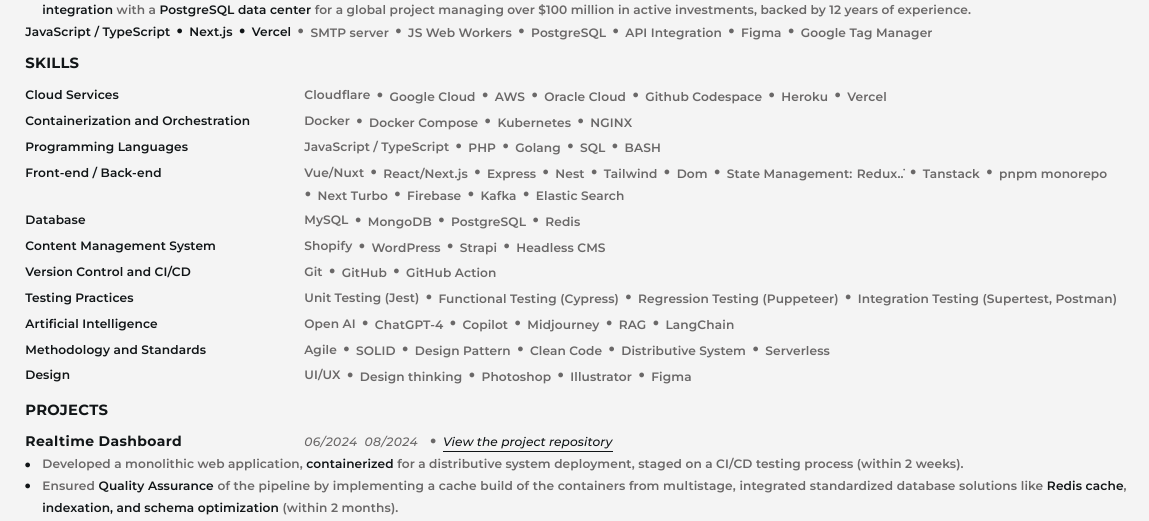
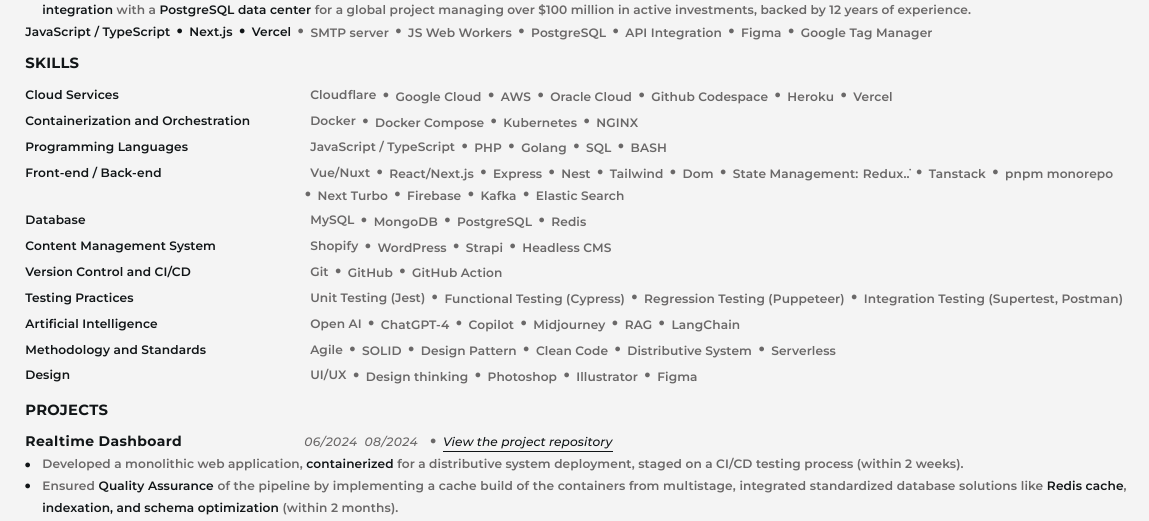
Before and after one commit to aminesayagh/Resume-Template-Latex, a LaTeX CV (resume.tex): part of the page, cut so that both start at the same text. The pictures show the PDF file resume.pdf that the author committed with the source.

Commit message:
small fixation

```diff
--- a/resume.tex
+++ b/resume.tex
@@ -228,17 +228,17 @@
 	}%
 }\\[1.4ex]
 \sectioncontainer{SKILLS}{
-\customcol{Cloud Services}{\para{\color{customgray}Cloudflare}\skill{Google Cloud}\skill{AWS}\skill{Oracle Cloud}\skill{Github Codespace}\skill{Heroku}\skill{Vercel}}
-\customcol{Containerization and Orchestration}{\para{\color{customgray}Docker}\skill{Docker Compose}\skill{Kubernetes}\skill{NGINX}}
-\customcol{Programming Languages}{\para{\color{customgray}JavaScript / TypeScript}\skill{PHP}\skill{Golang}\skill{SQL}\skill{BASH}}
-\customcol{Front-end / Back-end}{\para{\color{customgray}Vue/Nuxt}\skill{React/Next.js}\skill{Express}\skill{Nest}\skill{Tailwind}\skill{Dom}\skill{State Management: Redux\...}\skill{Tanstack}\skill{pnpm monorepo}\skill{Next Turbo}\skill{Firebase}\skill{Kafka}\skill{Elastic Search}}
-\customcol{Database}{\para{\color{customgray}MySQL}\skill{MongoDB}\skill{PostgreSQL}\skill{Redis}}
-\customcol{Content Management System}{\para{\color{customgray}Shopify}\skill{WordPress}\skill{Strapi}\skill{Headless CMS}}
-\customcol{Version Control and CI/CD}{\para{\color{customgray}Git}\skill{GitHub}\skill{GitHub Action}}
-\customcol{Testing Practices}{\para{\color{customgray}Unit Testing (Jest)}\skill{Functional Testing (Cypress)}\skill{Regression Testing (Puppeteer)}\skill{Integration Testing (Supertest, Postman)}}
-\customcol{Artificial Intelligence}{\para{\color{customgray}Open AI}\skill{ChatGPT-4}\skill{Copilot}\skill{Midjourney}\skill{RAG}\skill{LangChain}}
-\customcol{Methodology and Standards}{\para{\color{customgray}Agile}\skill{SOLID}\skill{Design Pattern}\skill{Clean Code}\skill{Distributive System}\skill{Serverless}}
-\customcol{Design}{\para{\color{customgray}UI/UX}\skill{Design thinking}\skill{Photoshop}\skill{Illustrator}\skill{Figma}}
+\customcol{Cloud Services}{\firstskill{Cloudflare}\skill{Google Cloud}\skill{AWS}\skill{Oracle Cloud}\skill{Github Codespace}\skill{Heroku}\skill{Vercel}}
+\customcol{Containerization and Orchestration}{\firstskill{Docker}\skill{Docker Compose}\skill{Kubernetes}\skill{NGINX}}
+\customcol{Programming Languages}{\firstskill{JavaScript / TypeScript}\skill{PHP}\skill{Golang}\skill{SQL}\skill{BASH}}
+\customcol{Front-end / Back-end}{\firstskill{Vue/Nuxt}\skill{React/Next.js}\skill{Express}\skill{Nest}\skill{Tailwind}\skill{Dom}\skill{State Management: Redux\...}\skill{Tanstack}\skill{pnpm monorepo}\skill{Next Turbo}\skill{Firebase}\skill{Kafka}\skill{Elastic Search}}
+\customcol{Database}{\firstskill{MySQL}\skill{MongoDB}\skill{PostgreSQL}\skill{Redis}}
+\customcol{Content Management System}{\firstskill{Shopify}\skill{WordPress}\skill{Strapi}\skill{Headless CMS}}
+\customcol{Version Control and CI/CD}{\firstskill{Git}\skill{GitHub}\skill{GitHub Action}}
+\customcol{Testing Practices}{\firstskill{Unit Testing (Jest)}\skill{Functional Testing (Cypress)}\skill{Regression Testing (Puppeteer)}\skill{Integration Testing (Supertest, Postman)}}
+\customcol{Artificial Intelligence}{\firstskill{Open AI}\skill{ChatGPT-4}\skill{Copilot}\skill{Midjourney}\skill{RAG}\skill{LangChain}}
+\customcol{Methodology and Standards}{\firstskill{Agile}\skill{SOLID}\skill{Design Pattern}\skill{Clean Code}\skill{Distributive System}\skill{Serverless}}
+\customcol{Design}{\firstskill{UI/UX}\skill{Design thinking}\skill{Photoshop}\skill{Illustrator}\skill{Figma}}
 }\\[1.4ex]
 \sectioncontainer{PROJECTS}{
 	\begingroup
```
Also changed, not shown: resume.pdf, resume.tex (18 more changed lines), 4 other files.
